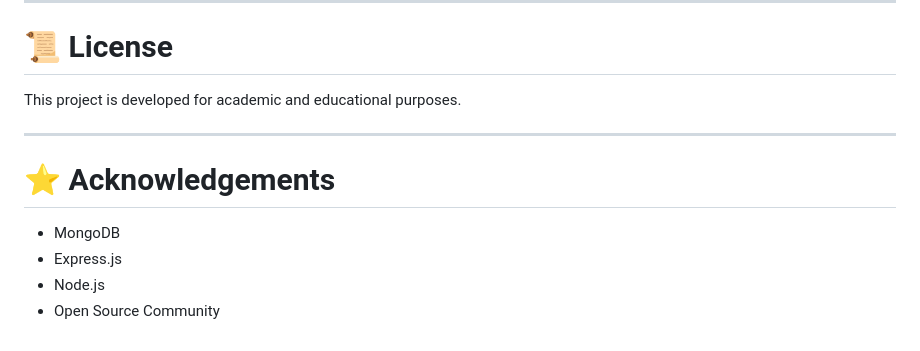
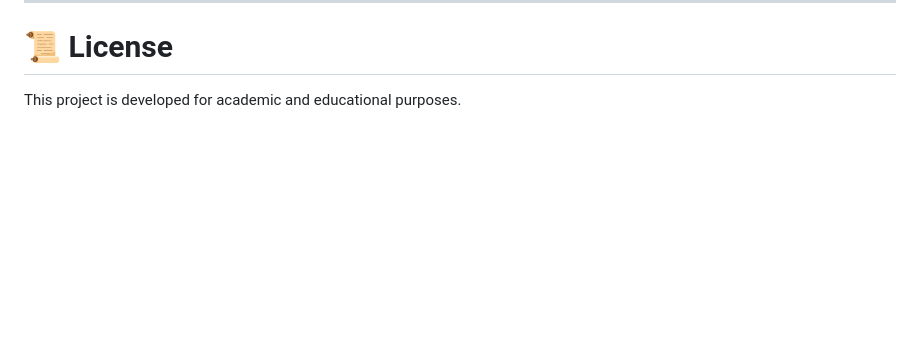
Before and after one commit to Atharv-Jambhule/cold-chain-monitoring-system, a Markdown page: README.md, the part around the change. GitHub-like rendering; blank space fills up the shorter version.

```diff
--- a/README.md
+++ b/README.md
@@ -266,12 +266,3 @@ You can test APIs using:
 # 📜 License
 
 This project is developed for academic and educational purposes.
-
----
-
-# ⭐ Acknowledgements
-
-* MongoDB
-* Express.js
-* Node.js
-* Open Source Community
```
